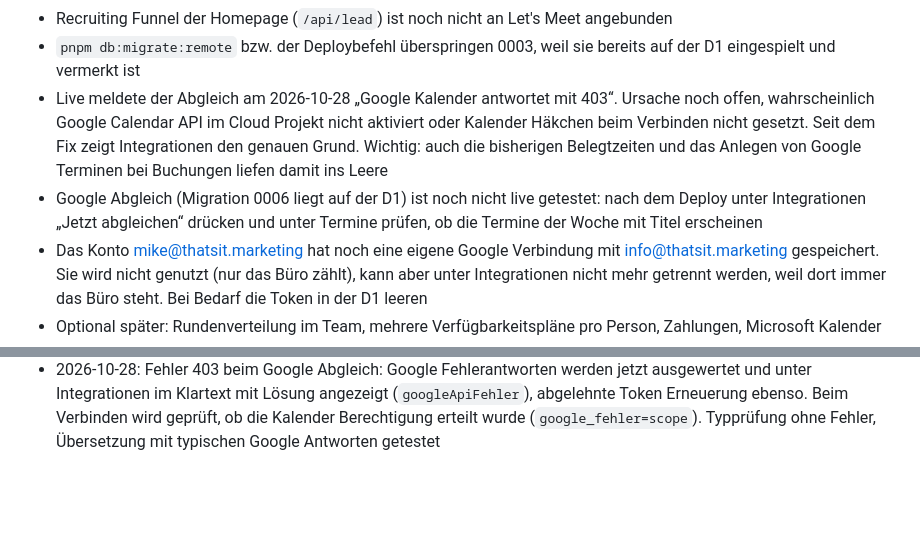
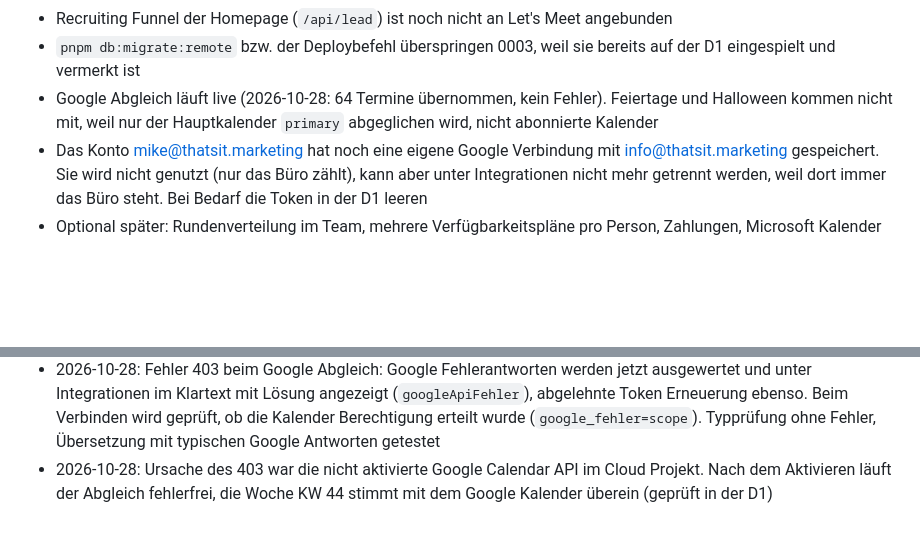
Before and after one commit to Thatsitmarketing/Let-s-Meet, a Markdown page: CLAUDE.md, 2 parts joined by grey strips. GitHub-like rendering; blank space fills up the shorter version.

Commit message:
CLAUDE.md: Google Abgleich läuft live, Ursache des 403 dokumentiert
Co-Authored-By: Claude Opus 5.5 <noreply@anthropic.com>
Claude-Session: https://claude.ai/code/session_01UwArcG8QHbM7BPQ3TZdQcq

```diff
--- a/CLAUDE.md
+++ b/CLAUDE.md
@@ -199,8 +199,7 @@ Der vierstufige Kontakt Funnel der Homepage (`Thatsitmarketing/thatsit_homepage_
 * Datenschutzerklärung auf thatsit.marketing um Let's Meet ergänzen (Zweck, Rechtsgrundlage, Speicherdauer 12 Monate, Empfänger Cloudflare, Resend, Google)
 * Recruiting Funnel der Homepage (`/api/lead`) ist noch nicht an Let's Meet angebunden
 * `pnpm db:migrate:remote` bzw. der Deploybefehl überspringen 0003, weil sie bereits auf der D1 eingespielt und vermerkt ist
-* Live meldete der Abgleich am 2026-10-28 „Google Kalender antwortet mit 403“. Ursache noch offen, wahrscheinlich Google Calendar API im Cloud Projekt nicht aktiviert oder Kalender Häkchen beim Verbinden nicht gesetzt. Seit dem Fix zeigt Integrationen den genauen Grund. Wichtig: auch die bisherigen Belegtzeiten und das Anlegen von Google Terminen bei Buchungen liefen damit ins Leere
-* Google Abgleich (Migration 0006 liegt auf der D1) ist noch nicht live getestet: nach dem Deploy unter Integrationen „Jetzt abgleichen“ drücken und unter Termine prüfen, ob die Termine der Woche mit Titel erscheinen
+* Google Abgleich läuft live (2026-10-28: 64 Termine übernommen, kein Fehler). Feiertage und Halloween kommen nicht mit, weil nur der Hauptkalender `primary` abgeglichen wird, nicht abonnierte Kalender
 * Das Konto mike@thatsit.marketing hat noch eine eigene Google Verbindung mit info@thatsit.marketing gespeichert. Sie wird nicht genutzt (nur das Büro zählt), kann aber unter Integrationen nicht mehr getrennt werden, weil dort immer das Büro steht. Bei Bedarf die Token in der D1 leeren
 * Optional später: Rundenverteilung im Team, mehrere Verfügbarkeitspläne pro Person, Zahlungen, Microsoft Kalender
 
@@ -235,3 +234,4 @@ Der vierstufige Kontakt Funnel der Homepage (`Thatsitmarketing/thatsit_homepage_
 * 2026-10-28: Terminarten Übersicht im Backoffice in 4 statt 5 Spalten, dazu kurzer Beschreibungstext (auf 3 Zeilen gekürzt) je Karte. Typprüfung und Build lokal nicht ausgeführt, nicht im Browser angesehen
 * 2026-10-28: Termine aus dem Google Kalender des Büros werden alle 10 Minuten in die D1 übernommen (Tabelle `google_termine`, Migration 0006, auf der D1 eingespielt und vermerkt) und erscheinen mit Titel im Backoffice Kalender (Woche und Monat, ganztägige Einträge in eigener Zeile) und in „Als Nächstes“. Slots prüfen weiter live gegen Google, bei einem Ausfall gilt der letzte Abgleich. Unter Integrationen Stand des Abgleichs, Fehlergrund und Knopf „Jetzt abgleichen“. Lokal geprüft: Typprüfung, Build, Kalender mit den Terminen aus KW 44 in 1600 und 390px ohne horizontales Scrollen, Fehlerfall ohne gültigen Zugang. Der echte Abruf bei Google ist nicht live getestet
 * 2026-10-28: Fehler 403 beim Google Abgleich: Google Fehlerantworten werden jetzt ausgewertet und unter Integrationen im Klartext mit Lösung angezeigt (`googleApiFehler`), abgelehnte Token Erneuerung ebenso. Beim Verbinden wird geprüft, ob die Kalender Berechtigung erteilt wurde (`google_fehler=scope`). Typprüfung ohne Fehler, Übersetzung mit typischen Google Antworten getestet
+* 2026-10-28: Ursache des 403 war die nicht aktivierte Google Calendar API im Cloud Projekt. Nach dem Aktivieren läuft der Abgleich fehlerfrei, die Woche KW 44 stimmt mit dem Google Kalender überein (geprüft in der D1)
```
